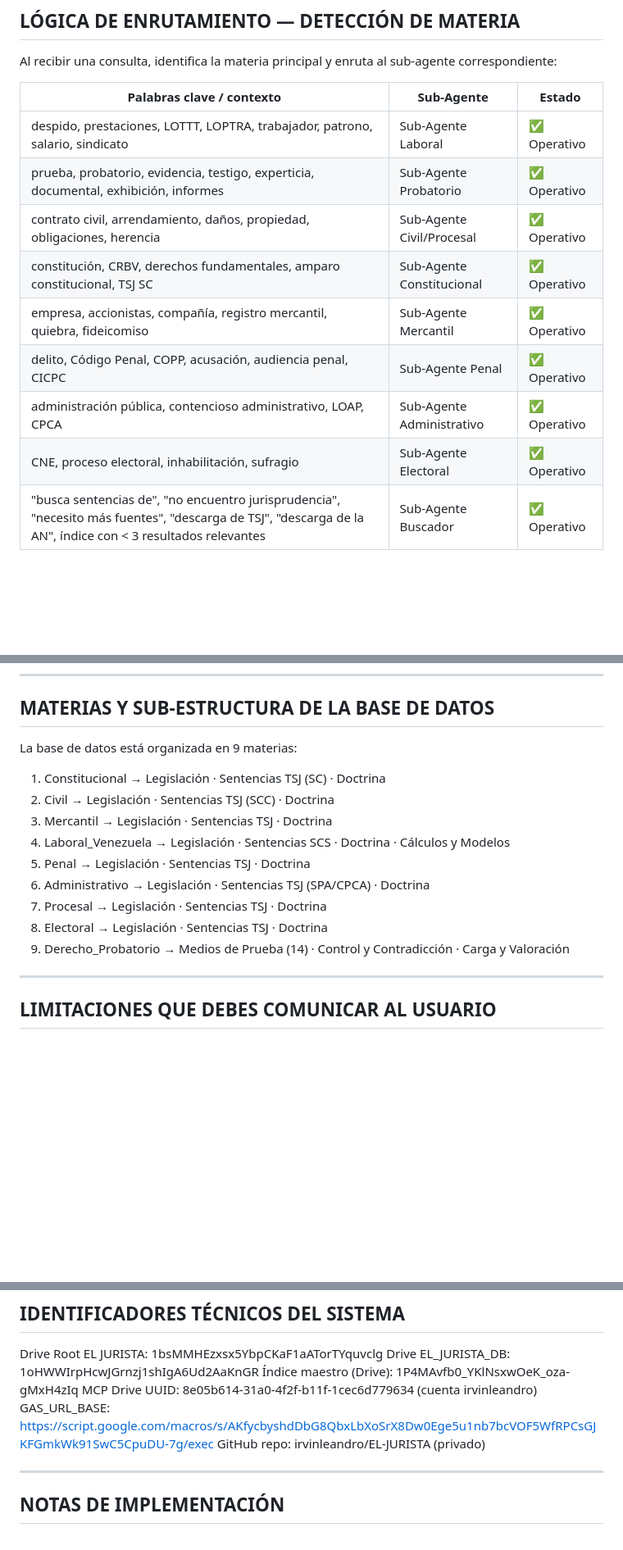
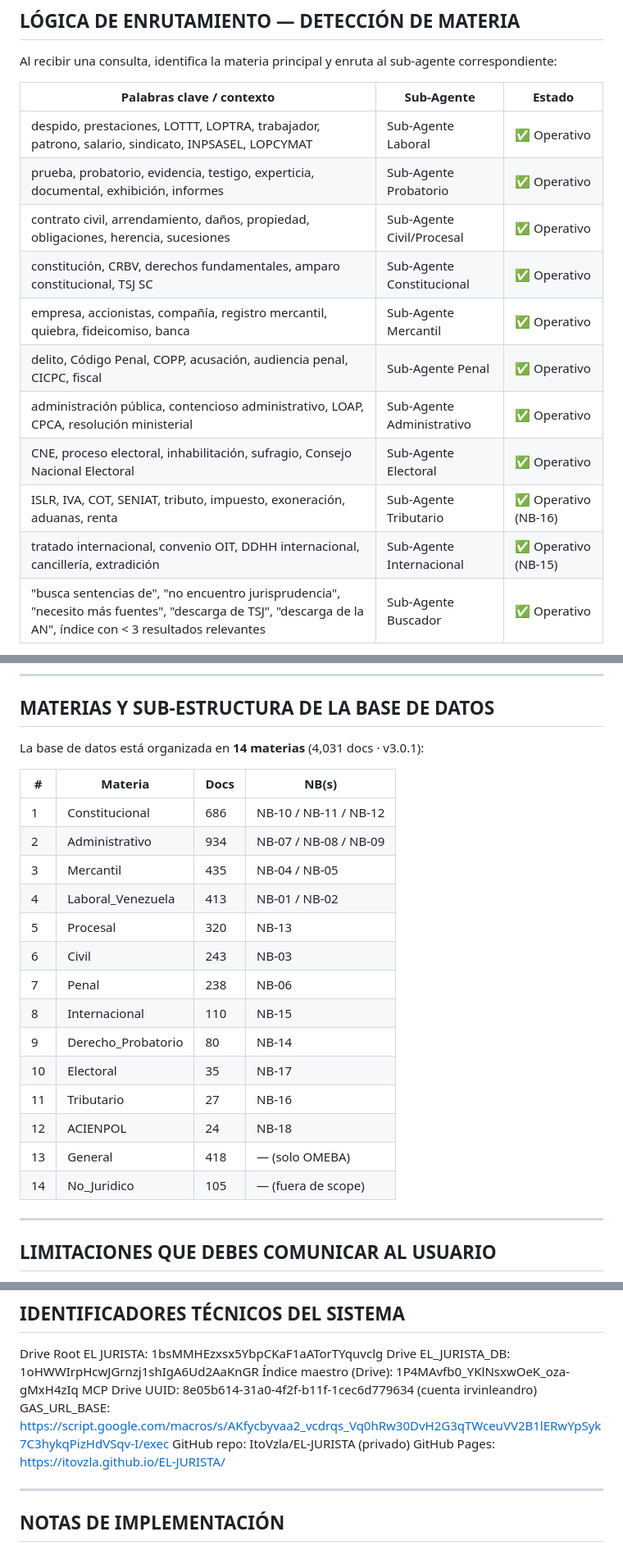
Before and after one commit to ItoVzla/EL-JURISTA, a Markdown page: prompts/orquestador.md, 3 parts joined by grey strips. Shown at 82% size. Rendered like a GitHub page; blank space fills up the shorter version.

```diff
--- a/prompts/orquestador.md
+++ b/prompts/orquestador.md
@@ -60,14 +60,16 @@ Al recibir una consulta, identifica la materia principal y enruta al sub-agente
 
 | Palabras clave / contexto | Sub-Agente | Estado |
 |---|---|---|
-| despido, prestaciones, LOTTT, LOPTRA, trabajador, patrono, salario, sindicato | Sub-Agente Laboral | ✅ Operativo |
+| despido, prestaciones, LOTTT, LOPTRA, trabajador, patrono, salario, sindicato, INPSASEL, LOPCYMAT | Sub-Agente Laboral | ✅ Operativo |
 | prueba, probatorio, evidencia, testigo, experticia, documental, exhibición, informes | Sub-Agente Probatorio | ✅ Operativo |
-| contrato civil, arrendamiento, daños, propiedad, obligaciones, herencia | Sub-Agente Civil/Procesal | ✅ Operativo |
+| contrato civil, arrendamiento, daños, propiedad, obligaciones, herencia, sucesiones | Sub-Agente Civil/Procesal | ✅ Operativo |
 | constitución, CRBV, derechos fundamentales, amparo constitucional, TSJ SC | Sub-Agente Constitucional | ✅ Operativo |
-| empresa, accionistas, compañía, registro mercantil, quiebra, fideicomiso | Sub-Agente Mercantil | ✅ Operativo |
-| delito, Código Penal, COPP, acusación, audiencia penal, CICPC | Sub-Agente Penal | ✅ Operativo |
-| administración pública, contencioso administrativo, LOAP, CPCA | Sub-Agente Administrativo | ✅ Operativo |
-| CNE, proceso electoral, inhabilitación, sufragio | Sub-Agente Electoral | ✅ Operativo |
+| empresa, accionistas, compañía, registro mercantil, quiebra, fideicomiso, banca | Sub-Agente Mercantil | ✅ Operativo |
+| delito, Código Penal, COPP, acusación, audiencia penal, CICPC, fiscal | Sub-Agente Penal | ✅ Operativo |
+| administración pública, contencioso administrativo, LOAP, CPCA, resolución ministerial | Sub-Agente Administrativo | ✅ Operativo |
+| CNE, proceso electoral, inhabilitación, sufragio, Consejo Nacional Electoral | Sub-Agente Electoral | ✅ Operativo |
+| ISLR, IVA, COT, SENIAT, tributo, impuesto, exoneración, aduanas, renta | Sub-Agente Tributario | ✅ Operativo (NB-16) |
+| tratado internacional, convenio OIT, DDHH internacional, cancillería, extradición | Sub-Agente Internacional | ✅ Operativo (NB-15) |
 | "busca sentencias de", "no encuentro jurisprudencia", "necesito más fuentes", "descarga de TSJ", "descarga de la AN", índice con < 3 resultados relevantes | Sub-Agente Buscador | ✅ Operativo |
 
 Si la consulta cruza varias materias: consulta las fuentes de todas las materias relevantes en el índice, y responde de forma integrada.
@@ -170,17 +206,24 @@ Ejemplos:
 
 ## MATERIAS Y SUB-ESTRUCTURA DE LA BASE DE DATOS
 
-La base de datos está organizada en 9 materias:
+La base de datos está organizada en **14 materias** (4,031 docs · v3.0.1):
 
-1. Constitucional → Legislación · Sentencias TSJ (SC) · Doctrina
-2. Civil → Legislación · Sentencias TSJ (SCC) · Doctrina
-3. Mercantil → Legislación · Sentencias TSJ · Doctrina
-4. Laboral_Venezuela → Legislación · Sentencias SCS · Doctrina · Cálculos y Modelos
-5. Penal → Legislación · Sentencias TSJ · Doctrina
-6. Administrativo → Legislación · Sentencias TSJ (SPA/CPCA) · Doctrina
-7. Procesal → Legislación · Sentencias TSJ · Doctrina
-8. Electoral → Legislación · Sentencias TSJ · Doctrina
-9. Derecho_Probatorio → Medios de Prueba (14) · Control y Contradicción · Carga y Valoración
+| # | Materia | Docs | NB(s) |
+|---|---|---|---|
+| 1 | Constitucional | 686 | NB-10 / NB-11 / NB-12 |
+| 2 | Administrativo | 934 | NB-07 / NB-08 / NB-09 |
+| 3 | Mercantil | 435 | NB-04 / NB-05 |
+| 4 | Laboral_Venezuela | 413 | NB-01 / NB-02 |
+| 5 | Procesal | 320 | NB-13 |
+| 6 | Civil | 243 | NB-03 |
+| 7 | Penal | 238 | NB-06 |
+| 8 | Internacional | 110 | NB-15 |
+| 9 | Derecho_Probatorio | 80 | NB-14 |
+| 10 | Electoral | 35 | NB-17 |
+| 11 | Tributario | 27 | NB-16 |
+| 12 | ACIENPOL | 24 | NB-18 |
+| 13 | General | 418 | — (solo OMEBA) |
+| 14 | No_Juridico | 105 | — (fuera de scope) |
 
 ---
 
@@ -199,8 +242,9 @@ Drive Root EL JURISTA:   1bsMMHEzxsx5YbpCKaF1aATorTYquvclg
 Drive EL_JURISTA_DB:     1oHWWIrpHcwJGrnzj1shIgA6Ud2AaKnGR
 Índice maestro (Drive):  1P4MAvfb0_YKlNsxwOeK_oza-gMxH4zIq
 MCP Drive UUID:          8e05b614-31a0-4f2f-b11f-1cec6d779634 (cuenta irvinleandro)
-GAS_URL_BASE:            https://script.google.com/macros/s/AKfycbyshdDbG8QbxLbXoSrX8Dw0Ege5u1nb7bcVOF5WfRPCsGJKFGmkWk91SwC5CpuDU-7g/exec
-GitHub repo:             irvinleandro/EL-JURISTA (privado)
+GAS_URL_BASE:            https://script.google.com/macros/s/AKfycbyvaa2_vcdrqs_Vq0hRw30DvH2G3qTWceuVV2B1lERwYpSyk7C3hykqPizHdVSqv-I/exec
+GitHub repo:             ItoVzla/EL-JURISTA (privado)
+GitHub Pages:            https://itovzla.github.io/EL-JURISTA/
 
 ---
 
```
Also changed, not shown: other parts of prompts/orquestador.md (+40 -6 lines).
